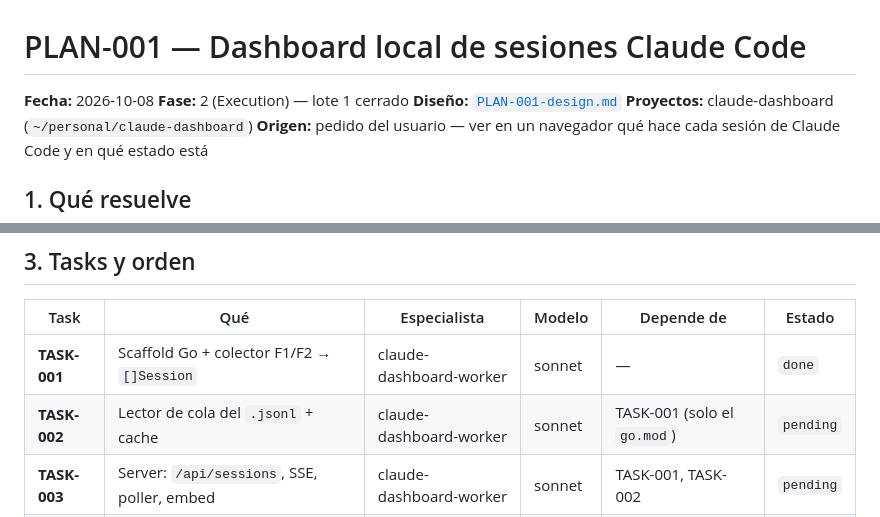
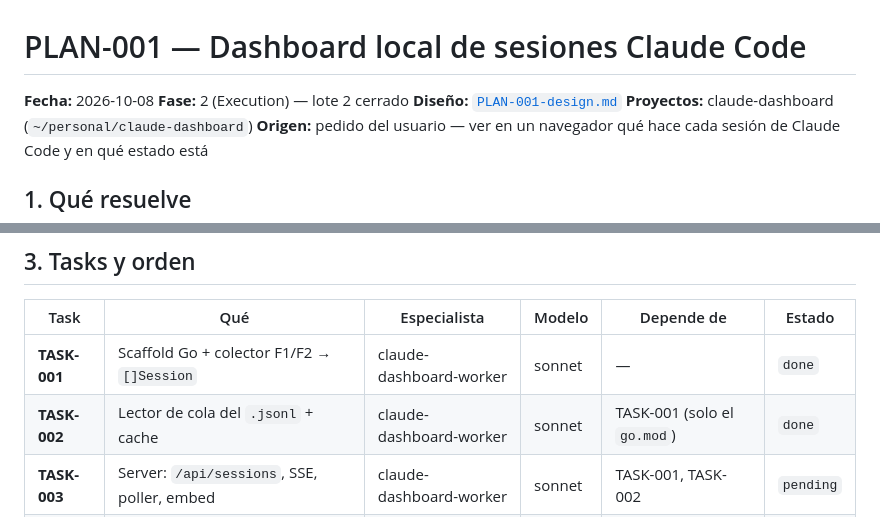
Before and after one commit to snaven10/claude-dashboard, a Markdown page: plans/PLAN-001-dashboard-sesiones/PLAN-001-dashboard-sesiones.md, 2 parts joined by grey strips. GitHub-like rendering.

Commit message:
docs(plan): TASK-002 done en el master

```diff
--- a/plans/PLAN-001-dashboard-sesiones/PLAN-001-dashboard-sesiones.md
+++ b/plans/PLAN-001-dashboard-sesiones/PLAN-001-dashboard-sesiones.md
@@ -1,7 +1,7 @@
 # PLAN-001 — Dashboard local de sesiones Claude Code
 
 **Fecha:** 2026-10-08
-**Fase:** 2 (Execution) — lote 1 cerrado
+**Fase:** 2 (Execution) — lote 2 cerrado
 **Diseño:** [`PLAN-001-design.md`](./PLAN-001-design.md)
 **Proyectos:** claude-dashboard (`~/personal/claude-dashboard`)
 **Origen:** pedido del usuario — ver en un navegador qué hace cada sesión de Claude Code y en qué estado está
@@ -26,7 +26,7 @@ vistazo cuál está trabajando, cuál terminó y cuál está **trabada esperánd
 | Task | Qué | Especialista | Modelo | Depende de | Estado |
 |------|-----|--------------|--------|------------|--------|
 | **TASK-001** | Scaffold Go + colector F1/F2 → `[]Session` | claude-dashboard-worker | sonnet | — | `done` |
-| **TASK-002** | Lector de cola del `.jsonl` + cache | claude-dashboard-worker | sonnet | TASK-001 (solo el `go.mod`) | `pending` |
+| **TASK-002** | Lector de cola del `.jsonl` + cache | claude-dashboard-worker | sonnet | TASK-001 (solo el `go.mod`) | `done` |
 | **TASK-003** | Server: `/api/sessions`, SSE, poller, embed | claude-dashboard-worker | sonnet | TASK-001, TASK-002 | `pending` |
 | **TASK-004** | Frontend vanilla (tarjetas, filtros, orden) | claude-dashboard-worker | sonnet | contrato del design (no código) | `done` |
 | **TASK-005** | `make install` + unidad systemd `--user` + README | claude-dashboard-worker | haiku | TASK-003 | `pending` |
```
